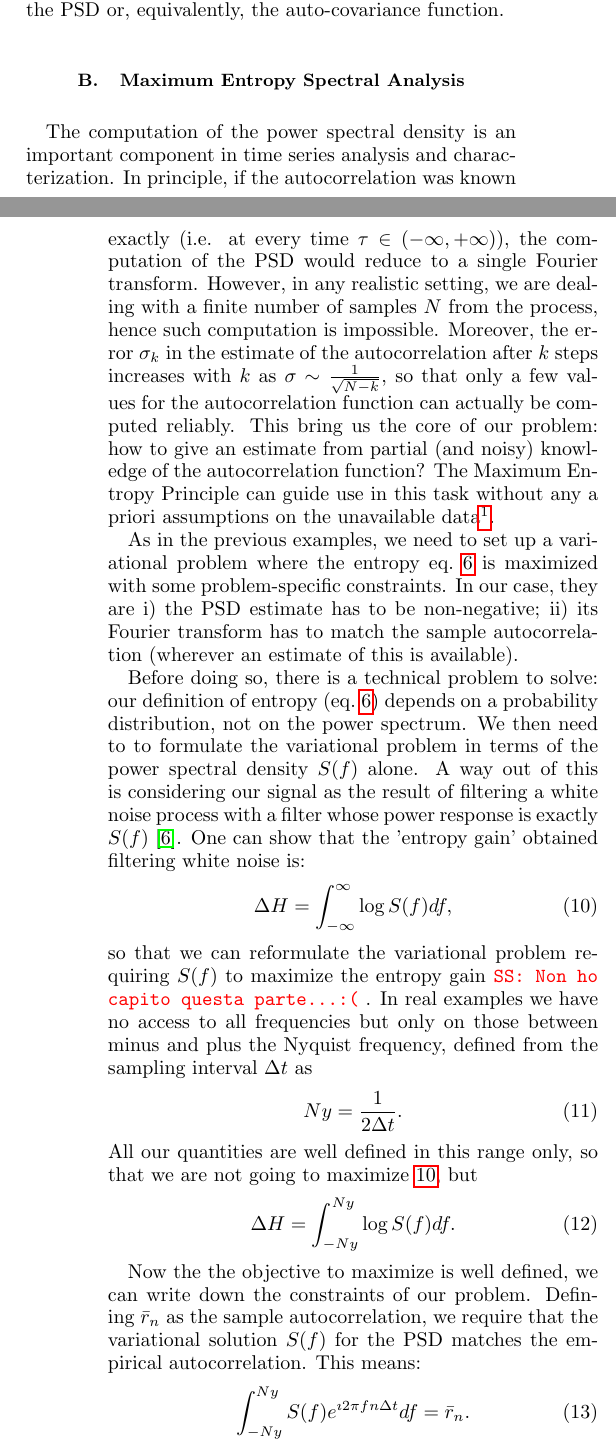
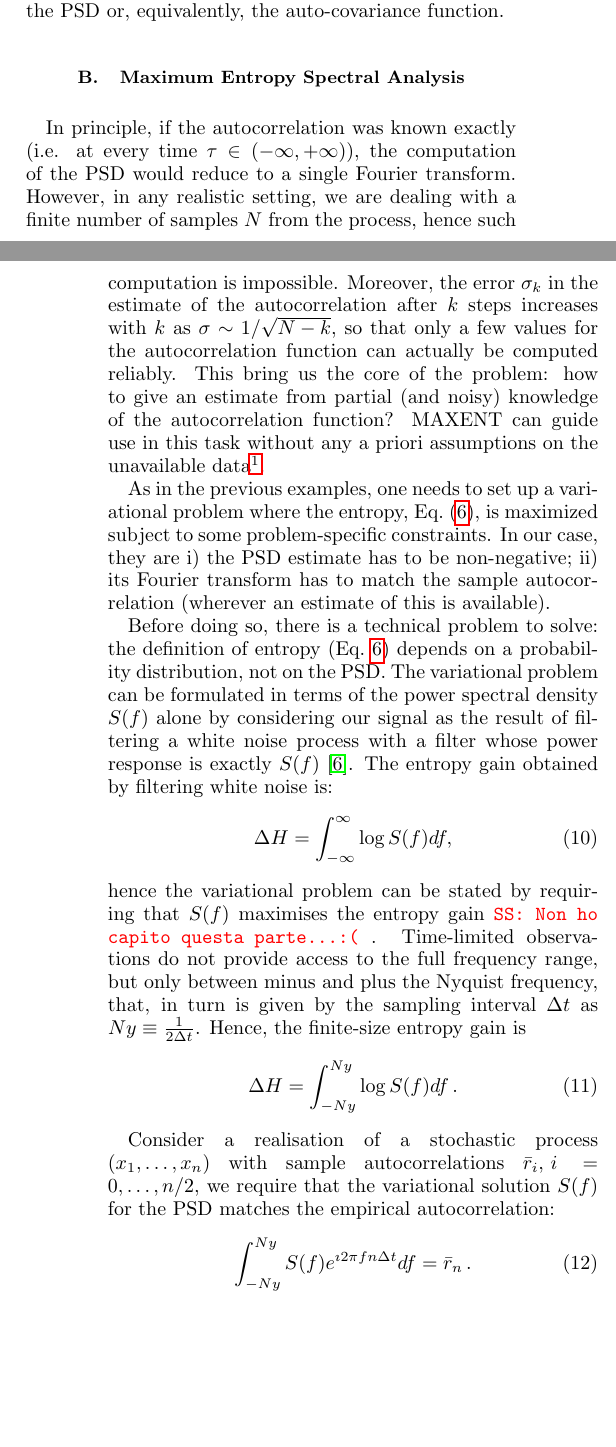
Before and after one commit to martini-alessandro/Maximum-Entropy-Spectrum, a LaTeX thesis (paper/mesa.tex): two parts of the columns of pages 3 and 4 of 15, joined at a grey line, cut so that both start at the same text, the shorter picture padded with empty space. Compiled offline with pdfLaTeX.

Commit message:
more text

```diff
--- a/paper/mesa.tex
+++ b/paper/mesa.tex
@@ -325,34 +325,34 @@ entirely reduced to the estimation of the PSD or, equivalently, the auto-covaria
 
 
 \subsection{Maximum Entropy Spectral Analysis} \label{sec:MESA}
-The computation of the power spectral density is an important component in time series analysis and characterization.
+
 In principle, if the autocorrelation was known exactly (i.e. at every time $\tau \in (-\infty,+\infty)$), the computation of the PSD
 would reduce to a single Fourier transform.
 However, in any realistic setting, we are dealing with a finite number of samples $N$ from the process, hence such computation
 is impossible.
-Moreover, the error $\sigma_k$ in the estimate of the autocorrelation after $k$ steps increases with $k$ as $\sigma \sim \frac{1}{\sqrt{N - k}}$, so that only a few values for the autocorrelation function can actually be computed reliably.
-This bring us the core of our problem: how to give an estimate from partial (and noisy) knowledge of the autocorrelation function? The Maximum Entropy Principle can guide use in this task without any a priori assumptions on the unavailable data\footnote{Indeed this is the largest difference with the most common Welch method. The latter assumes that the unknown values of the autocorrelation are $0$. Clearly, this assumption is unjustified and MAXENT is a good way to drop this assumption.}.
+Moreover, the error $\sigma_k$ in the estimate of the autocorrelation after $k$ steps increases with $k$ as $\sigma \sim 1/\sqrt{N - k}$, so that only a few values for the autocorrelation function can actually be computed reliably.
+This bring us the core of the problem: how to give an estimate from partial (and noisy) knowledge of the autocorrelation function? MAXENT can guide use in this task without any a priori assumptions on the unavailable data\footnote{Indeed this is the largest difference with the most common Welch method. The latter assumes that the unknown values of the autocorrelation are $0$. Clearly, this assumption is unjustified and MAXENT is a good way to drop this assumption.}.
 \par
-As in the previous examples, we need to set up a variational problem where the entropy eq.~\ref{eq:entropy} is maximized with some problem-specific constraints.
+As in the previous examples, one needs to set up a variational problem where the entropy, Eq.~(\ref{eq:entropy}), is maximized
+subject to some problem-specific constraints.
 In our case, they are i) the PSD estimate has to be non-negative; ii) its Fourier transform has to match the sample autocorrelation (wherever an estimate of this is available).
 \par
-Before doing so, there is a technical problem to solve: our definition of entropy (eq.~\ref{eq:entropy}) depends on a probability distribution, not on the power spectrum. We then need to to formulate the variational problem in terms of the power spectral density $S(f)$ alone.
-A way out of this is considering our signal as the result of filtering a white noise process with a filter whose power response is exactly $S(f)$ \cite{AblesMESA}. One can show that the 'entropy gain' obtained filtering white noise is:
+Before doing so, there is a technical problem to solve: the definition of entropy (Eq.~\ref{eq:entropy}) depends on a probability distribution,
+not on the PSD. The variational problem can be formulated in terms of the power spectral density $S(f)$ alone by
+considering our signal as the result of filtering a white noise process with a filter whose power response is exactly $S(f)$ \cite{AblesMESA}.
+The entropy gain obtained by filtering white noise is:
 \begin{equation}\label{eq:EntropyGain}
     \Delta H = \int_{-\infty}^{\infty}\log S(f) df ,
 \end{equation}
-so that we can reformulate the variational problem requiring $S(f)$ to maximize the entropy gain \sschmidt{Non ho capito questa parte...:(}. In real examples we have no access to all frequencies but only on those between minus and plus the Nyquist frequency, defined from the sampling interval $\Delta t$ as
-\begin{equation}
-    Ny = \frac{1}{2 \Delta t}.
-\end{equation}
-All our quantities are well defined in this range only, so that we are not going to maximize \ref{eq:EntropyGain}, but
+hence the variational problem can be stated by requiring that $S(f)$ maximises the entropy gain \sschmidt{Non ho capito questa parte...:(}.
+Time-limited observations do not provide access to the full frequency range, but only between minus and plus the Nyquist frequency,
+that, in turn is given by the sampling interval $\Delta t$ as $Ny \equiv \frac{1}{2 \Delta t}$. Hence, the finite-size entropy
+gain is
 \begin{equation}\label{eq:EntropyGain2}
-    \Delta H = \int_{- Ny}^{Ny}\log S(f) df.
-\end{equation}
-
-Now the the objective to maximize is well defined, we can write down the constraints of our problem.
-Defining $\bar r_n$ as the sample autocorrelation, we require that the variational solution $S(f)$ for the PSD matches the empirical autocorrelation. This means:
+    \Delta H = \int_{- Ny}^{Ny}\log S(f) df\,.
+\end{equation}
+
+Consider a realisation of a stochastic process $(x_1,\ldots,x_n)$ with sample autocorrelations $\bar r_i,\,i=0,\ldots, n/2$, we require that the variational solution $S(f)$ for the PSD matches the empirical autocorrelation:
 \begin{equation}\label{eq:MaxConstraint}
-\int_{-Ny}^{Ny} S(f) e^{\imath 2 \pi f n \Delta t} df = \bar r_{n}.
-\end{equation}
-This approach on power spectral density estimate was developed by Burg \cite{burg1975maximum} and it is a way out from the problems raised in periodograms estimate. It requires no assumptions on the unavailable estimates for $\bar r_n$ and is consistent with the sample autocorrelation function by construction. Remarkably, it admits an analytical solution in a closed expression for $S(f)$.
+\int_{-Ny}^{Ny} S(f) e^{\imath 2 \pi f n \Delta t} df = \bar r_{n}\,.
+\end{equation}
@@ -363 +361,0 @@ This approach on power spectral density estimate was developed by Burg \cite{bur
-with $\Delta t$ the sampling interval $a_0$ = 1 and the coefficients $P_N$ and $a_i (i \neq 0)$ to be determined. The details of the derivation and the actual values of the coefficients $a_i$ can be found in appendix \ref{sec:MESA_solution}.
```
Also changed, not shown: paper/mesa.tex (19 more changed lines).
